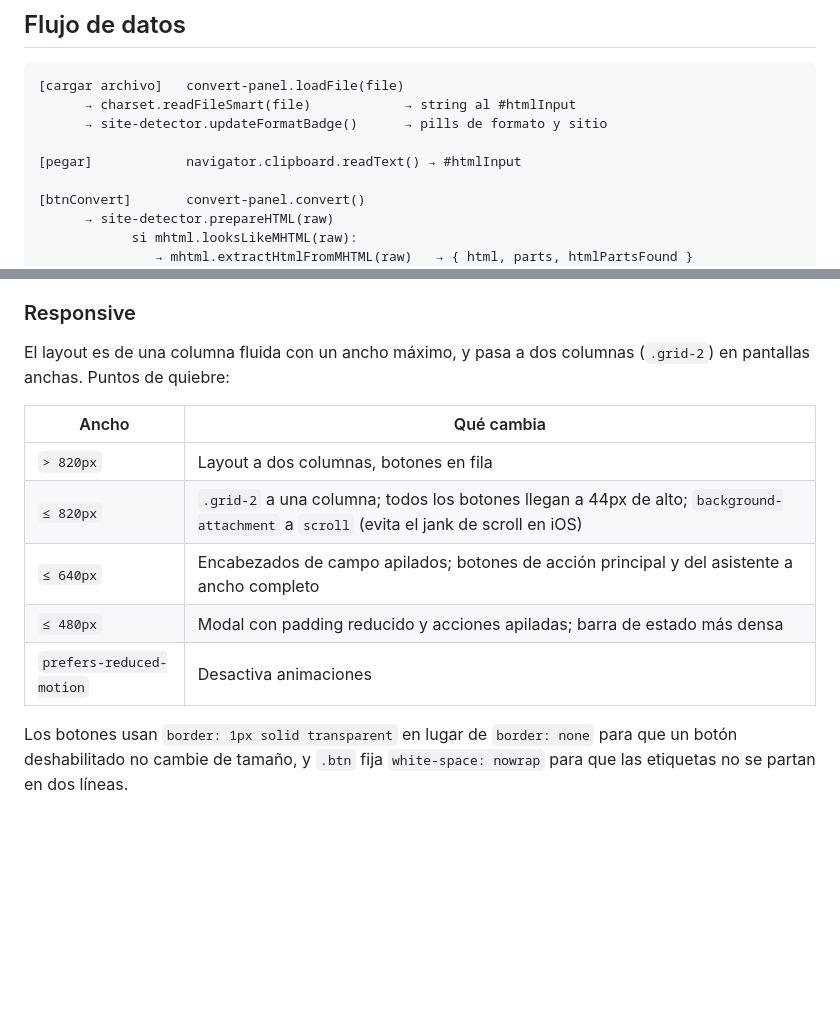
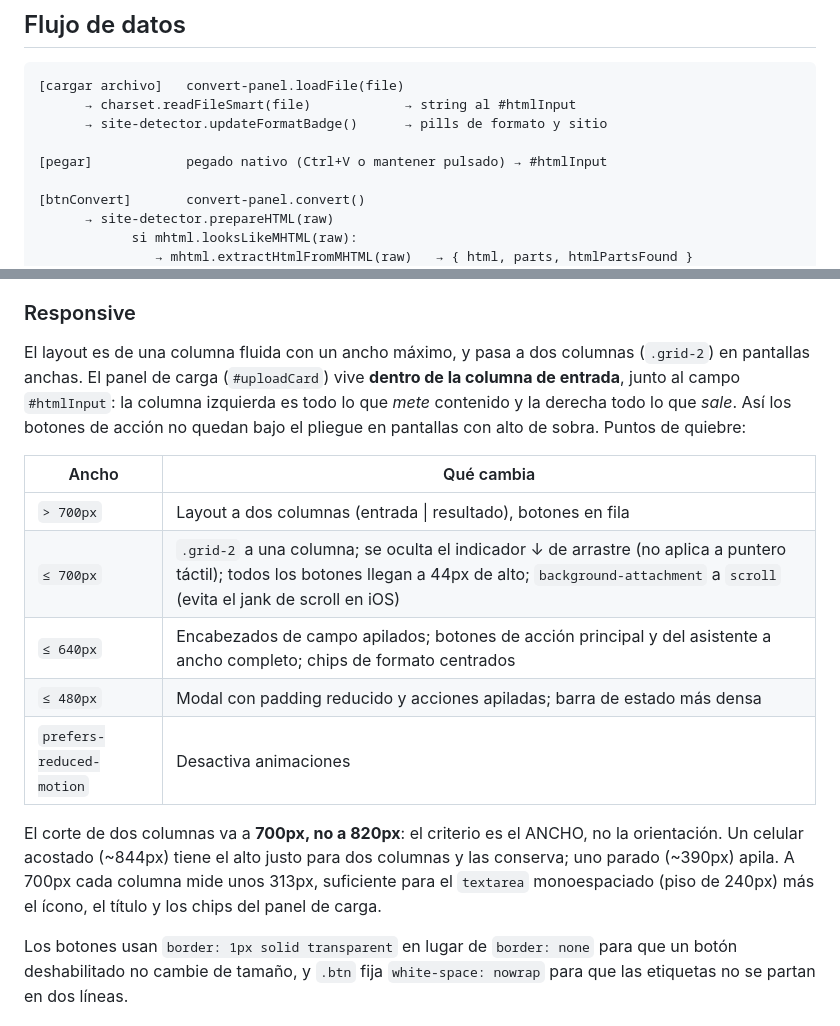
Before and after one commit to Rafael-VH/Vitale-Old, a Markdown page: docs/arquitectura.md, 2 parts joined by grey strips. Rendered like a GitHub page; blank space fills up the shorter version.

Commit message:
docs(arch): record the two-column layout and 700px breakpoint

```diff
--- a/docs/arquitectura.md
+++ b/docs/arquitectura.md
@@ -114,7 +114,7 @@ La excepción son los **extractores**: cada `<sitio>.js` llama a
       → charset.readFileSmart(file)            → string al #htmlInput
       → site-detector.updateFormatBadge()      → pills de formato y sitio
 
-[pegar]            navigator.clipboard.readText() → #htmlInput
+[pegar]            pegado nativo (Ctrl+V o mantener pulsado) → #htmlInput
 
 [btnConvert]       convert-panel.convert()
       → site-detector.prepareHTML(raw)
@@ -178,15 +178,25 @@ duplicados (el test de drift de `tests/theme.test.js` los mantiene idénticos).
 ### Responsive
 
 El layout es de una columna fluida con un ancho máximo, y pasa a dos columnas
-(`.grid-2`) en pantallas anchas. Puntos de quiebre:
+(`.grid-2`) en pantallas anchas. El panel de carga (`#uploadCard`) vive **dentro
+de la columna de entrada**, junto al campo `#htmlInput`: la columna izquierda es
+todo lo que *mete* contenido y la derecha todo lo que *sale*. Así los botones de
+acción no quedan bajo el pliegue en pantallas con alto de sobra. Puntos de
+quiebre:
 
 | Ancho | Qué cambia |
 | --- | --- |
-| `> 820px` | Layout a dos columnas, botones en fila |
-| `≤ 820px` | `.grid-2` a una columna; todos los botones llegan a 44px de alto; `background-attachment` a `scroll` (evita el jank de scroll en iOS) |
-| `≤ 640px` | Encabezados de campo apilados; botones de acción principal y del asistente a ancho completo |
+| `> 700px` | Layout a dos columnas (entrada \| resultado), botones en fila |
+| `≤ 700px` | `.grid-2` a una columna; se oculta el indicador ↓ de arrastre (no aplica a puntero táctil); todos los botones llegan a 44px de alto; `background-attachment` a `scroll` (evita el jank de scroll en iOS) |
+| `≤ 640px` | Encabezados de campo apilados; botones de acción principal y del asistente a ancho completo; chips de formato centrados |
 | `≤ 480px` | Modal con padding reducido y acciones apiladas; barra de estado más densa |
 | `prefers-reduced-motion` | Desactiva animaciones |
+
+El corte de dos columnas va a **700px, no a 820px**: el criterio es el ANCHO, no
+la orientación. Un celular acostado (~844px) tiene el alto justo para dos
+columnas y las conserva; uno parado (~390px) apila. A 700px cada columna mide
+unos 313px, suficiente para el `textarea` monoespaciado (piso de 240px) más el
+ícono, el título y los chips del panel de carga.
 
 Los botones usan `border: 1px solid transparent` en lugar de `border: none`
 para que un botón deshabilitado no cambie de tamaño, y `.btn` fija
```
